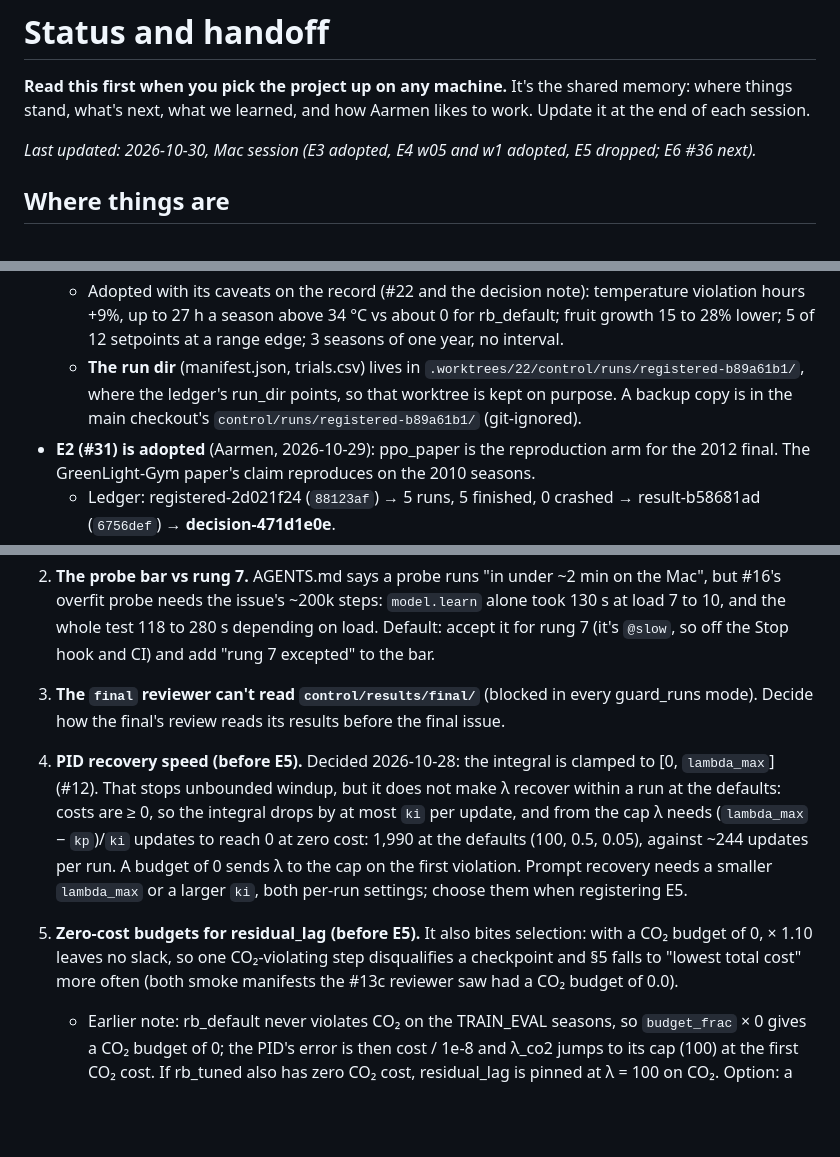
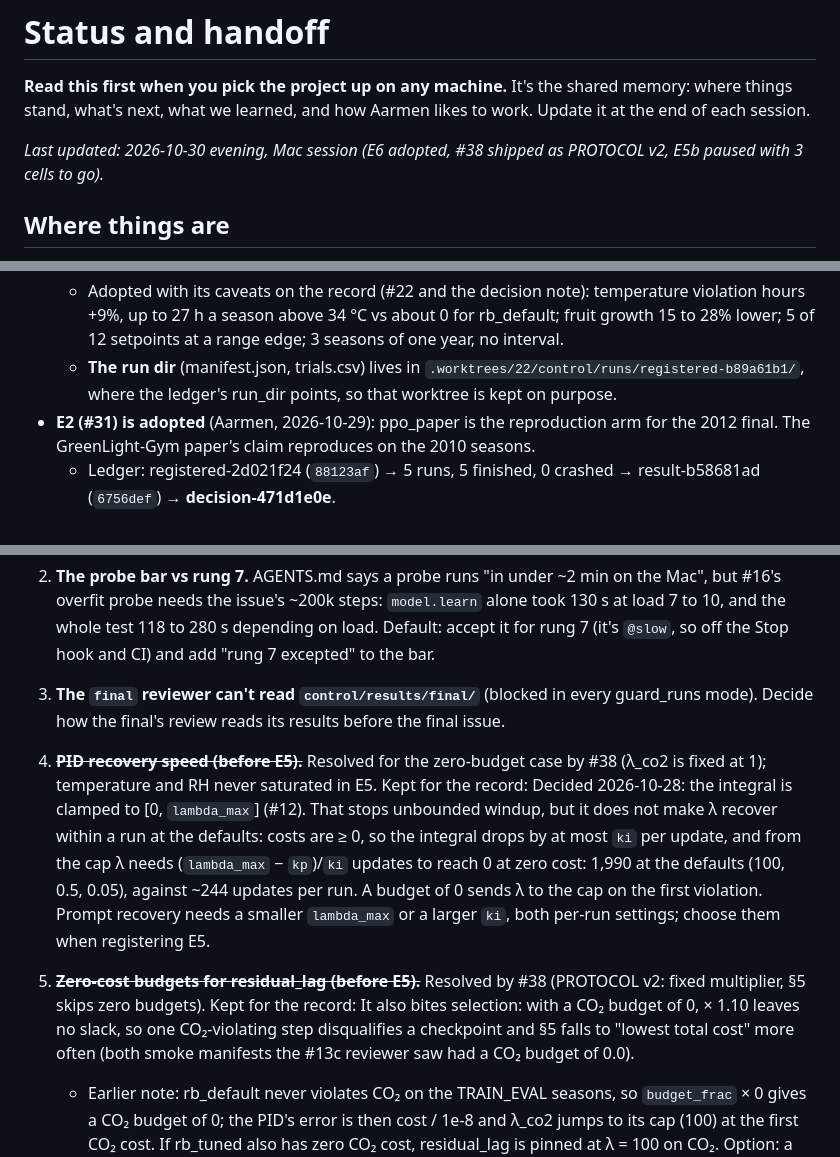
Before and after one commit to aarmens702-hub/greenleaf-dashboard, a Markdown page: docs/STATUS.md, 3 parts joined by grey strips. Rendered like a GitHub page; blank space fills up the shorter version.

```diff
--- a/docs/STATUS.md
+++ b/docs/STATUS.md
@@ -2,7 +2,7 @@
 
 **Read this first when you pick the project up on any machine.** It's the shared memory: where things stand, what's next, what we learned, and how Aarmen likes to work. Update it at the end of each session.
 
-*Last updated: 2026-10-30, Mac session (E3 adopted, E4 w05 and w1 adopted, E5 dropped; E6 #36 next).*
+*Last updated: 2026-10-30 evening, Mac session (E6 adopted, #38 shipped as PROTOCOL v2, E5b paused with 3 cells to go).*
 
 ## Where things are
 - **The repo** is `github.com/aarmens702-hub/greenleaf-dashboard`: public, default branch `master`, MIT at the root and AGPL-3.0-or-later in `control/`. It holds the hackathon dashboard that placed 2nd (RBC × BCCAI × SFU, May 2026). GreenLeaf 2.0 lives in `control/`.
@@ -31,7 +31,7 @@
   - Ledger: registered-b89a61b1 → run-85d29481 → run-end-dfcc777b → result-525a6e90 (`34a4717`) → **decision-b2221004**.
   - rb_tuned mean paper_return on VALIDATION is 3551.84 vs rb_default's 2950.87; it wins all 3 seasons, with 0 invalid and 1,067 vs 2,229.5 violation hours. All four parts of the registered rule hold.
   - Adopted with its caveats on the record (#22 and the decision note): temperature violation hours +9%, up to 27 h a season above 34 °C vs about 0 for rb_default; fruit growth 15 to 28% lower; 5 of 12 setpoints at a range edge; 3 seasons of one year, no interval.
-  - **The run dir** (manifest.json, trials.csv) lives in `.worktrees/22/control/runs/registered-b89a61b1/`, where the ledger's run_dir points, so that worktree is kept on purpose. A backup copy is in the main checkout's `control/runs/registered-b89a61b1/` (git-ignored).
+  - **The run dir** (manifest.json, trials.csv) lives in `.worktrees/22/control/runs/registered-b89a61b1/`, where the ledger's run_dir points, so that worktree is kept on purpose.
 - **E2 (#31) is adopted** (Aarmen, 2026-10-29): ppo_paper is the reproduction arm for the 2012 final. The GreenLight-Gym paper's claim reproduces on the 2010 seasons.
   - Ledger: registered-2d021f24 (`88123af`) → 5 runs, 5 finished, 0 crashed → result-b58681ad (`6756def`) → **decision-471d1e0e**.
   - Ran locally on the Mac, $0: 14 to 16 min per 2M-step run (about 2,000 steps/s), selection about 8 min for 45 checkpoints.
@@ -82,8 +95,8 @@
 1. ~~Root CI breaks `master` on the first `/promote`.~~ Fixed in #23 (`c87bdf9`): `pytest -q tests`, with derived data built first.
 2. **The probe bar vs rung 7.** AGENTS.md says a probe runs "in under ~2 min on the Mac", but #16's overfit probe needs the issue's ~200k steps: `model.learn` alone took 130 s at load 7 to 10, and the whole test 118 to 280 s depending on load. Default: accept it for rung 7 (it's `@slow`, so off the Stop hook and CI) and add "rung 7 excepted" to the bar.
 3. **The `final` reviewer can't read `control/results/final/`** (blocked in every guard_runs mode). Decide how the final's review reads its results before the final issue.
-4. **PID recovery speed (before E5).** Decided 2026-10-28: the integral is clamped to [0, `lambda_max`] (#12). That stops unbounded windup, but it does not make λ recover within a run at the defaults: costs are ≥ 0, so the integral drops by at most `ki` per update, and from the cap λ needs (`lambda_max` − `kp`)/`ki` updates to reach 0 at zero cost: 1,990 at the defaults (100, 0.5, 0.05), against ~244 updates per run. A budget of 0 sends λ to the cap on the first violation. Prompt recovery needs a smaller `lambda_max` or a larger `ki`, both per-run settings; choose them when registering E5.
-5. **Zero-cost budgets for residual_lag (before E5).** It also bites selection: with a CO₂ budget of 0, × 1.10 leaves no slack, so one CO₂-violating step disqualifies a checkpoint and §5 falls to "lowest total cost" more often (both smoke manifests the #13c reviewer saw had a CO₂ budget of 0.0).
+4. ~~**PID recovery speed (before E5).**~~ Resolved for the zero-budget case by #38 (λ_co2 is fixed at 1); temperature and RH never saturated in E5. Kept for the record: Decided 2026-10-28: the integral is clamped to [0, `lambda_max`] (#12). That stops unbounded windup, but it does not make λ recover within a run at the defaults: costs are ≥ 0, so the integral drops by at most `ki` per update, and from the cap λ needs (`lambda_max` − `kp`)/`ki` updates to reach 0 at zero cost: 1,990 at the defaults (100, 0.5, 0.05), against ~244 updates per run. A budget of 0 sends λ to the cap on the first violation. Prompt recovery needs a smaller `lambda_max` or a larger `ki`, both per-run settings; choose them when registering E5.
+5. ~~**Zero-cost budgets for residual_lag (before E5).**~~ Resolved by #38 (PROTOCOL v2: fixed multiplier, §5 skips zero budgets). Kept for the record: It also bites selection: with a CO₂ budget of 0, × 1.10 leaves no slack, so one CO₂-violating step disqualifies a checkpoint and §5 falls to "lowest total cost" more often (both smoke manifests the #13c reviewer saw had a CO₂ budget of 0.0).
    - Earlier note: rb_default never violates CO₂ on the TRAIN_EVAL seasons, so `budget_frac` × 0 gives a CO₂ budget of 0; the PID's error is then cost / 1e-8 and λ_co2 jumps to its cap (100) at the first CO₂ cost. If rb_tuned also has zero CO₂ cost, residual_lag is pinned at λ = 100 on CO₂. Option: a budget floor.
 
 6. **Crashed runs in a result (from #20's review; E2 had none).** PROTOCOL §6 says crashed runs "count": listed, and they block adoption. #20 never scores them and the ledger counts them. Three questions:
```
Also changed, not shown: other parts of docs/STATUS.md (+23 -7 lines).
